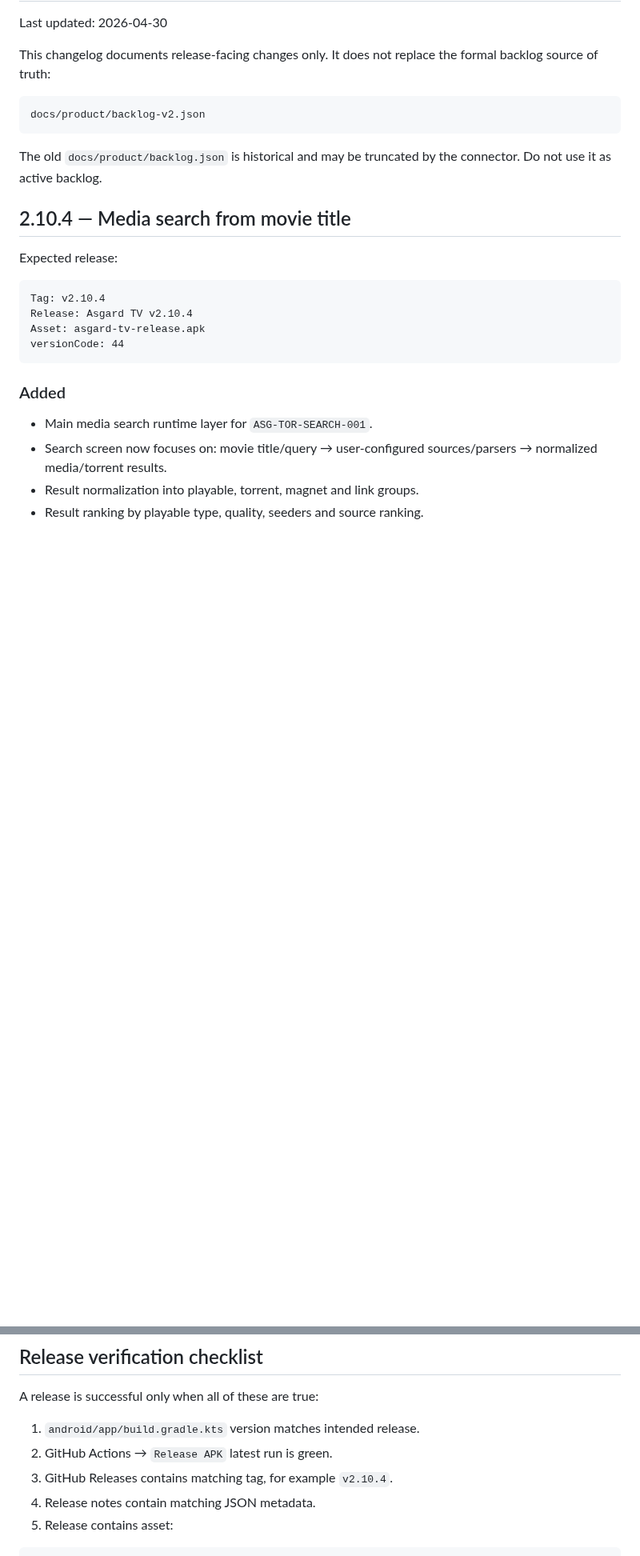
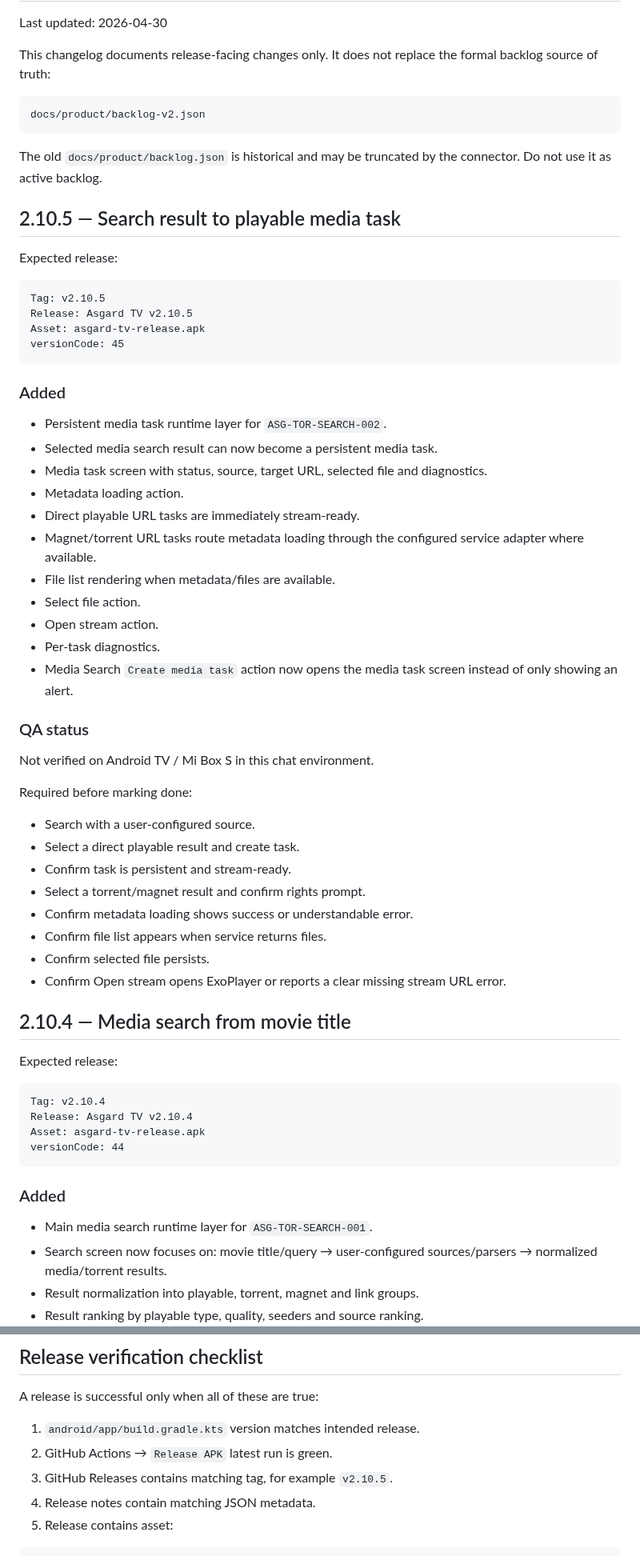
Before and after one commit to asker421/Asgard, a Markdown page: docs/release/CHANGELOG.md, 2 parts joined by grey strips. Shown at 80% size. GitHub-like rendering; blank space fills up the shorter version.

Commit message:
Update changelog for 2.10.5 media task

````diff
--- a/docs/release/CHANGELOG.md
+++ b/docs/release/CHANGELOG.md
@@ -9,6 +9,46 @@ docs/product/backlog-v2.json
 ```
 
 The old `docs/product/backlog.json` is historical and may be truncated by the connector. Do not use it as active backlog.
+
+## 2.10.5 — Search result to playable media task
+
+Expected release:
+
+```text
+Tag: v2.10.5
+Release: Asgard TV v2.10.5
+Asset: asgard-tv-release.apk
+versionCode: 45
+```
+
+### Added
+
+- Persistent media task runtime layer for `ASG-TOR-SEARCH-002`.
+- Selected media search result can now become a persistent media task.
+- Media task screen with status, source, target URL, selected file and diagnostics.
+- Metadata loading action.
+- Direct playable URL tasks are immediately stream-ready.
+- Magnet/torrent URL tasks route metadata loading through the configured service adapter where available.
+- File list rendering when metadata/files are available.
+- Select file action.
+- Open stream action.
+- Per-task diagnostics.
+- Media Search `Create media task` action now opens the media task screen instead of only showing an alert.
+
+### QA status
+
+Not verified on Android TV / Mi Box S in this chat environment.
+
+Required before marking done:
+
+- Search with a user-configured source.
+- Select a direct playable result and create task.
+- Confirm task is persistent and stream-ready.
+- Select a torrent/magnet result and confirm rights prompt.
+- Confirm metadata loading shows success or understandable error.
+- Confirm file list appears when service returns files.
+- Confirm selected file persists.
+- Confirm Open stream opens ExoPlayer or reports a clear missing stream URL error.
 
 ## 2.10.4 — Media search from movie title
 
@@ -353,7 +382,7 @@ A release is successful only when all of these are true:
 
 1. `android/app/build.gradle.kts` version matches intended release.
 2. GitHub Actions → `Release APK` latest run is green.
-3. GitHub Releases contains matching tag, for example `v2.10.4`.
+3. GitHub Releases contains matching tag, for example `v2.10.5`.
 4. Release notes contain matching JSON metadata.
 5. Release contains asset:
 
````
Also changed, not shown: other parts of docs/release/CHANGELOG.md (+0 -11 lines).
